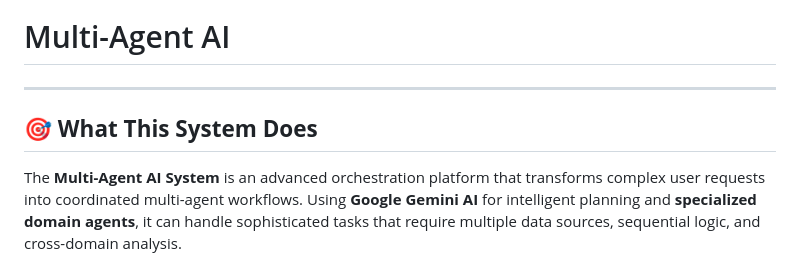
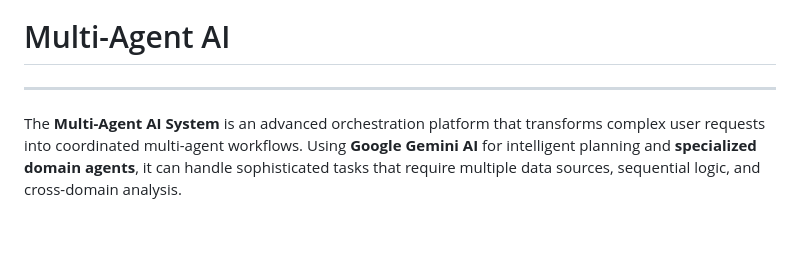
Before and after one commit to INSANE0777/Space, a Markdown page: README.md, the part around the change. Rendered like a GitHub page; blank space fills up the shorter version.

```diff
--- a/README.md
+++ b/README.md
@@ -2,7 +2,6 @@
 
 ---
 
-## 🎯 **What This System Does**
 
 The **Multi-Agent AI System** is an advanced orchestration platform that transforms complex user requests into coordinated multi-agent workflows. Using **Google Gemini AI** for intelligent planning and **specialized domain agents**, it can handle sophisticated tasks that require multiple data sources, sequential logic, and cross-domain analysis.
 
```
